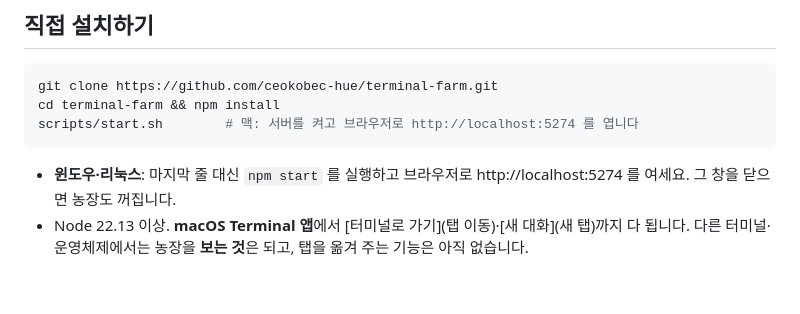
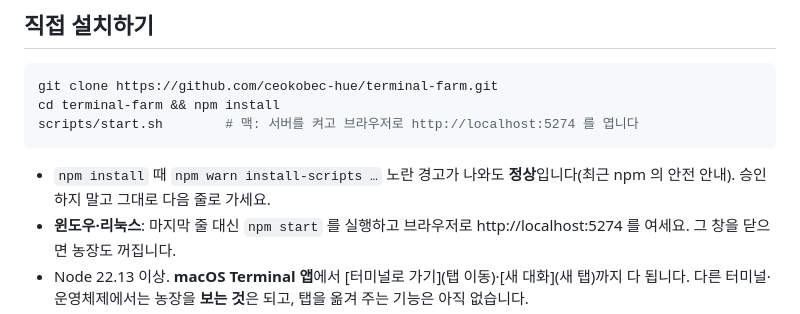
Before and after one commit to ceokobec-hue/terminal-farm, a Markdown page: README.md, the part around the change. GitHub-like rendering; blank space fills up the shorter version.

````diff
--- a/README.md
+++ b/README.md
@@ -32,6 +32,7 @@ cd terminal-farm && npm install
 scripts/start.sh        # 맥: 서버를 켜고 브라우저로 http://localhost:5274 를 엽니다
 ```
 
+- `npm install` 때 `npm warn install-scripts …` 노란 경고가 나와도 **정상**입니다(최근 npm 의 안전 안내). 승인하지 말고 그대로 다음 줄로 가세요.
 - **윈도우·리눅스**: 마지막 줄 대신 `npm start` 를 실행하고 브라우저로 http://localhost:5274 를 여세요. 그 창을 닫으면 농장도 꺼집니다.
 - Node 22.13 이상. **macOS Terminal 앱**에서 [터미널로 가기](탭 이동)·[새 대화](새 탭)까지 다 됩니다.
   다른 터미널·운영체제에서는 농장을 **보는 것**은 되고, 탭을 옮겨 주는 기능은 아직 없습니다.
````
Also changed, not shown: INSTALL.md (+4 -0 lines).
